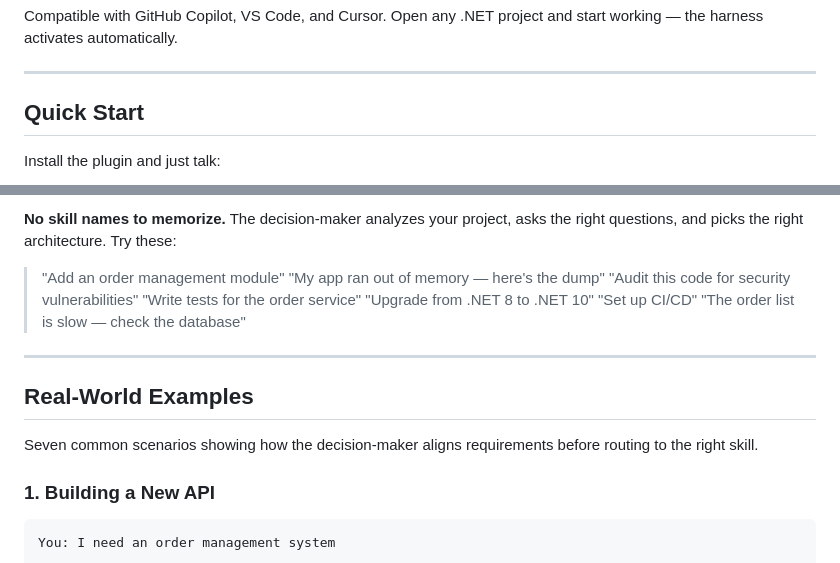
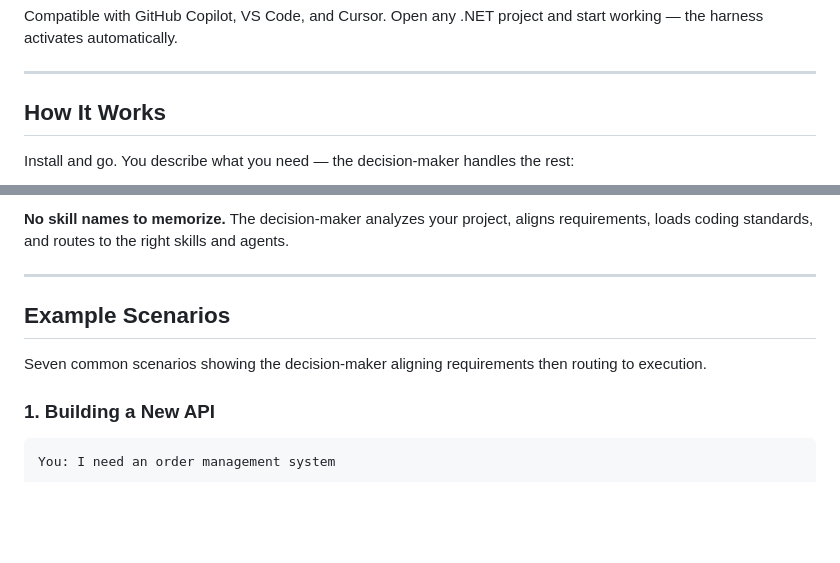
Before and after one commit to YataoFeng/dotnet-artisan, a Markdown page: README.en.md, 2 parts joined by grey strips. Drawn GitHub-style; blank space fills up the shorter version.

Commit message:
docs: merge Quick Start into flowchart + examples, update decision-maker as central orchestrator

````diff
--- a/README.en.md
+++ b/README.en.md
@@ -22,7 +22,7 @@ Compatible with GitHub Copilot, VS Code, and Cursor. Open any .NET project and s
 
 ---
 
-## Quick Start
+## How It Works
 
-Install the plugin and just talk:
+Install and go. You describe what you need — the decision-maker handles the rest:
 
@@ -39,20 +50,12 @@ AI: .NET 10 + PostgreSQL. Let me capture the domain glossary first,
 ```
 
-**No skill names to memorize.** The decision-maker analyzes your project, asks the right questions, and picks the right architecture. Try these:
-
-> "Add an order management module"
-> "My app ran out of memory — here's the dump"
-> "Audit this code for security vulnerabilities"
-> "Write tests for the order service"
-> "Upgrade from .NET 8 to .NET 10"
-> "Set up CI/CD"
-> "The order list is slow — check the database"
+**No skill names to memorize.** The decision-maker analyzes your project, aligns requirements, loads coding standards, and routes to the right skills and agents.
 
 ---
 
-## Real-World Examples
+## Example Scenarios
 
-Seven common scenarios showing how the decision-maker aligns requirements before routing to the right skill.
+Seven common scenarios showing the decision-maker aligning requirements then routing to execution.
 
 ### 1. Building a New API
 
````
Also changed, not shown: other parts of README.en.md (+21 -10 lines), README.md (+25 -21 lines), skills/dotnet-advisor/SKILL.md (+1 -1 lines).
